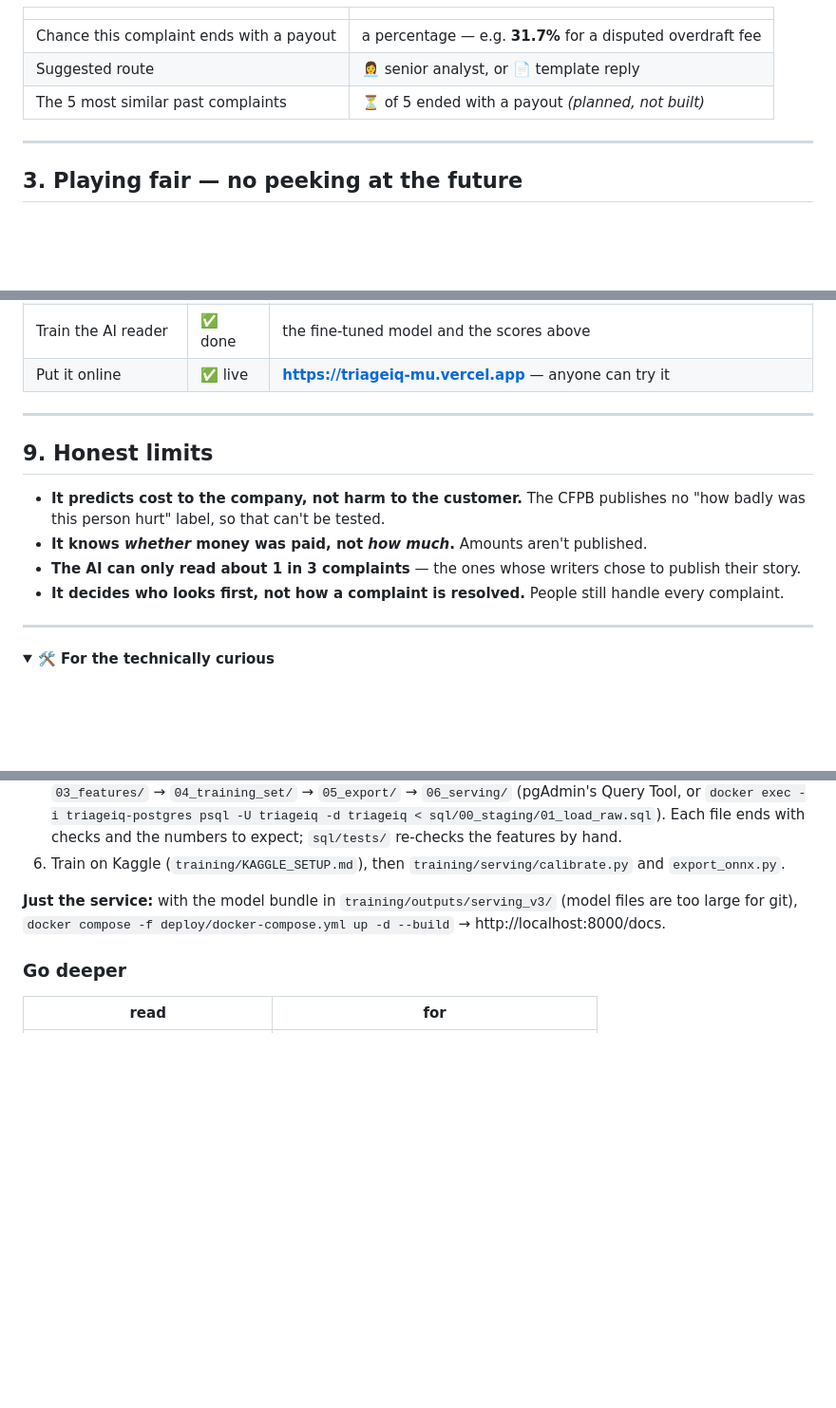
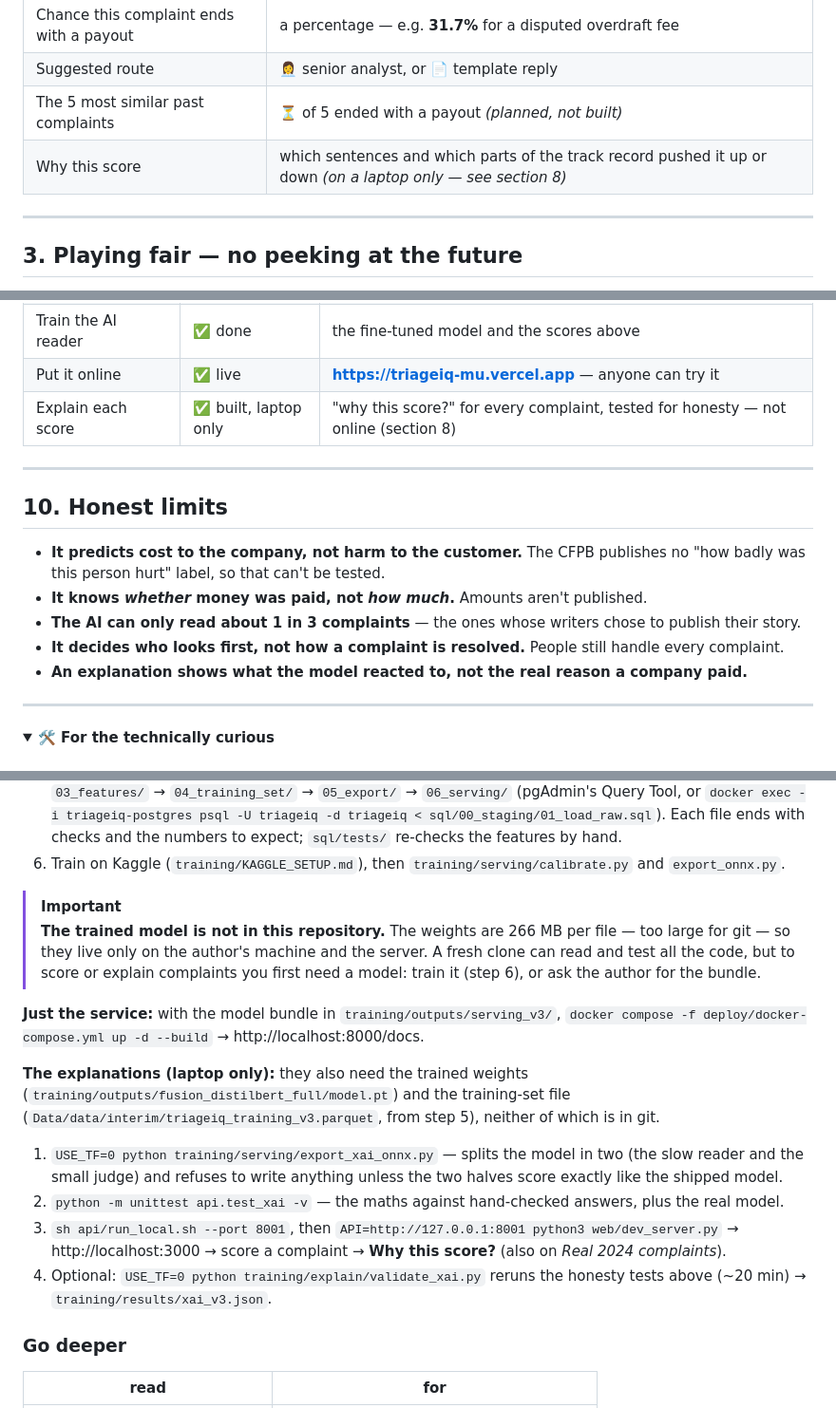
Before and after one commit to Bajaj30/TriageIQ, a Markdown page: README.md, 3 parts joined by grey strips. Shown at 95% size. GitHub-like rendering; folded sections open; blank space fills up the shorter version.

```diff
--- a/README.md
+++ b/README.md
@@ -121,6 +121,7 @@ flowchart LR
 | Chance this complaint ends with a payout | a percentage — e.g. **31.7%** for a disputed overdraft fee |
 | Suggested route | 👩‍💼 senior analyst, or 📄 template reply |
 | The 5 most similar past complaints | ⏳ of 5 ended with a payout *(planned, not built)* |
+| Why this score | which sentences and which parts of the track record pushed it up or down *(on a laptop only — see section 8)* |
 
 ---
 
@@ -413,16 +467,18 @@ flowchart LR
 | Build the track record | ✅ done | 19 clues per complaint, stored for all 4.8 million complaints; the no-peeking test passed |
 | Train the AI reader | ✅ done | the fine-tuned model and the scores above |
 | Put it online | ✅ live | **https://triageiq-mu.vercel.app** — anyone can try it |
+| Explain each score | ✅ built, laptop only | "why this score?" for every complaint, tested for honesty — not online (section 8) |
 
 ---
 
-## 9. Honest limits
+## 10. Honest limits
 
 - **It predicts cost to the company, not harm to the customer.** The CFPB publishes no "how badly was
   this person hurt" label, so that can't be tested.
 - **It knows *whether* money was paid, not *how much*.** Amounts aren't published.
 - **The AI can only read about 1 in 3 complaints** — the ones whose writers chose to publish their story.
 - **It decides who looks first, not how a complaint is resolved.** People still handle every complaint.
+- **An explanation shows what the model reacted to, not the real reason a company paid.**
 
 ---
 
@@ -511,8 +567,23 @@ no better, so the simpler model shipped. Every number lives in [`Context/FACTS.m
    Each file ends with checks and the numbers to expect; `sql/tests/` re-checks the features by hand.
 6. Train on Kaggle (`training/KAGGLE_SETUP.md`), then `training/serving/calibrate.py` and `export_onnx.py`.
 
-**Just the service:** with the model bundle in `training/outputs/serving_v3/` (model files are too large for git),
+> [!IMPORTANT]
+> **The trained model is not in this repository.** The weights are 266 MB per file — too large for git — so they live
+> only on the author's machine and the server. A fresh clone can read and test all the code, but to score or explain
+> complaints you first need a model: train it (step 6), or ask the author for the bundle.
+
+**Just the service:** with the model bundle in `training/outputs/serving_v3/`,
 `docker compose -f deploy/docker-compose.yml up -d --build` → http://localhost:8000/docs.
+
+**The explanations (laptop only):** they also need the trained weights (`training/outputs/fusion_distilbert_full/model.pt`)
+and the training-set file (`Data/data/interim/triageiq_training_v3.parquet`, from step 5), neither of which is in git.
+1. `USE_TF=0 python training/serving/export_xai_onnx.py` — splits the model in two (the slow reader and the small
+   judge) and refuses to write anything unless the two halves score exactly like the shipped model.
+2. `python -m unittest api.test_xai -v` — the maths against hand-checked answers, plus the real model.
+3. `sh api/run_local.sh --port 8001`, then `API=http://127.0.0.1:8001 python3 web/dev_server.py` →
+   http://localhost:3000 → score a complaint → **Why this score?** (also on *Real 2024 complaints*).
+4. Optional: `USE_TF=0 python training/explain/validate_xai.py` reruns the honesty tests above (~20 min) →
+   `training/results/xai_v3.json`.
 
 ### Go deeper
 
```
Also changed, not shown: other parts of README.md (+54 -1 lines), Context/blog_log.md (+1 -1 lines).
